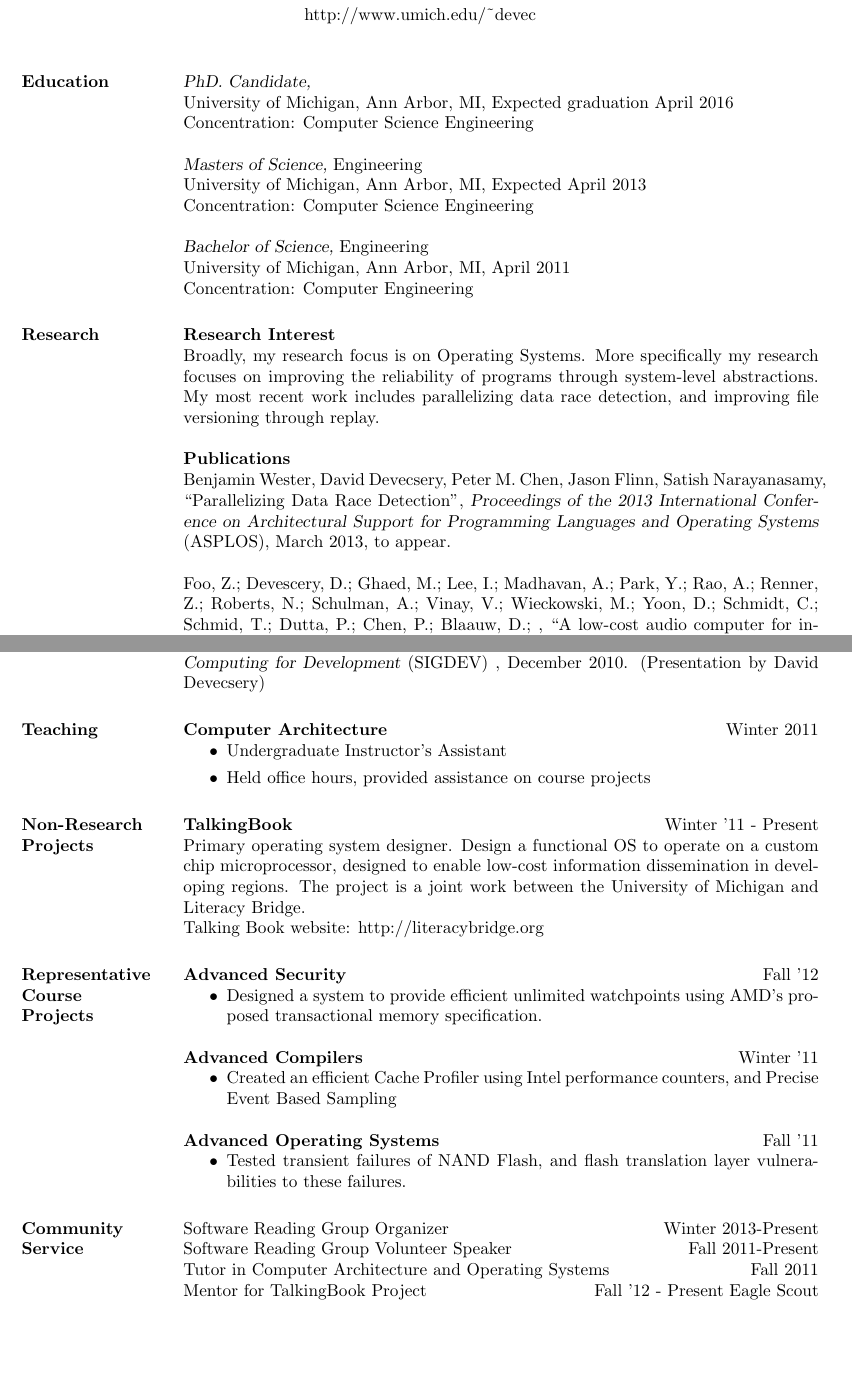
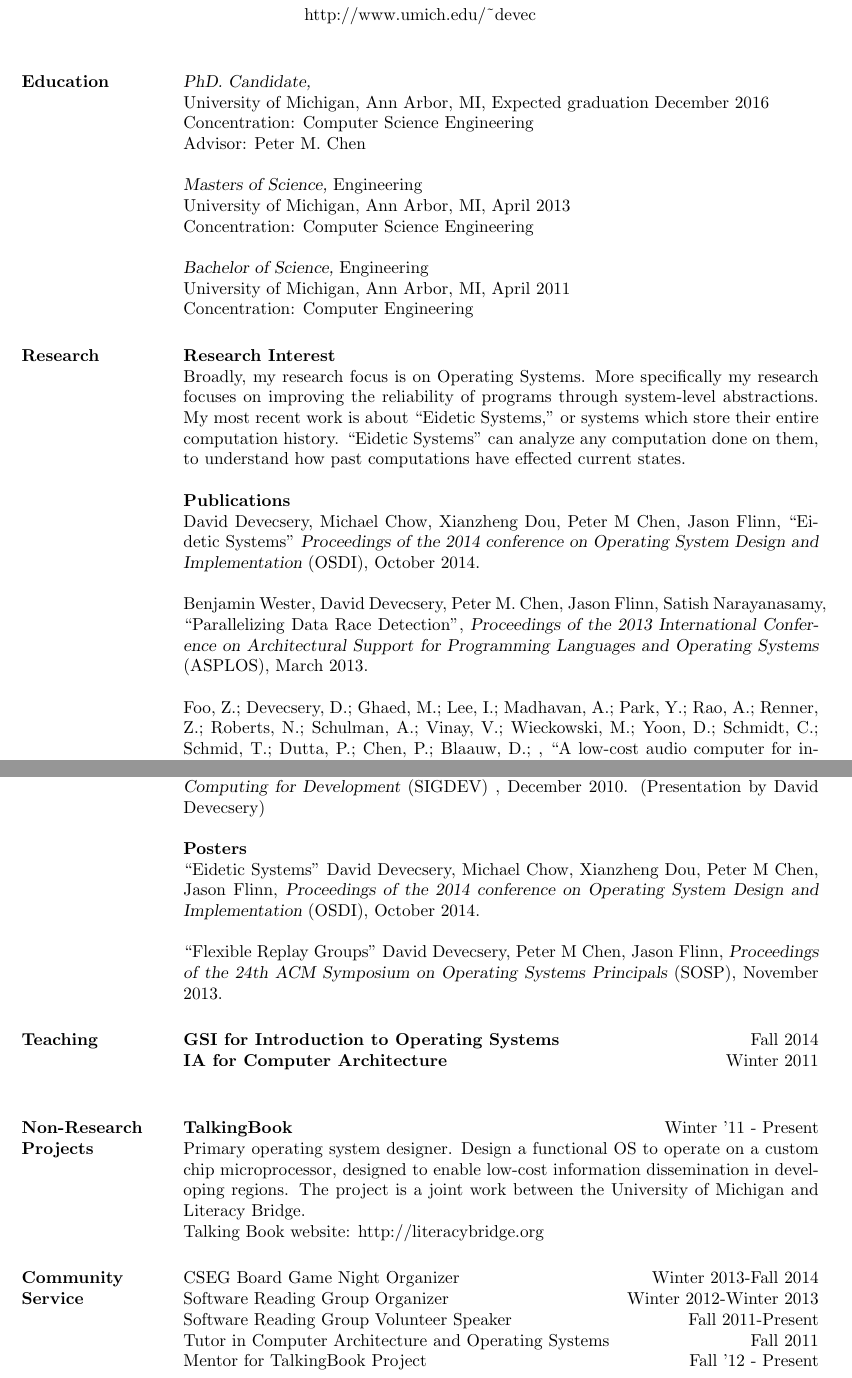
Before and after one commit to ddevec/cv, a LaTeX CV (cv.tex): two parts of pages 1 and 2 of 2, joined at a grey line, cut so that both start at the same text, the shorter picture padded with empty space. Compiled offline with pdfLaTeX.

Commit message:
Updated after OSDI 14

```diff
--- a/cv.tex
+++ b/cv.tex
@@ -58,11 +58,12 @@
 \section{Education}
 
 {\sl PhD. Candidate,} \\
-University of Michigan, Ann Arbor, MI, Expected graduation April 2016 \\
-Concentration: Computer Science Engineering
+University of Michigan, Ann Arbor, MI, Expected graduation December 2016 \\
+Concentration: Computer Science Engineering \\
+Advisor: Peter M. Chen
 
 {\sl Masters of Science,} Engineering \\
-University of Michigan, Ann Arbor, MI, Expected April 2013 \\
+University of Michigan, Ann Arbor, MI, April 2013 \\
 Concentration: Computer Science Engineering
 
 {\sl Bachelor of Science,} Engineering \\
@@ -74,16 +75,22 @@ Concentration: Computer Engineering
 \textbf{Research Interest}\\
 Broadly, my research focus is on Operating Systems.  More specifically
 my research focuses on improving the reliability of programs through
-system-level abstractions.  My most recent work includes parallelizing
-data race detection, and improving file versioning through replay.
+system-level abstractions.  My most recent work is about ``Eidetic
+Systems," or systems which store their entire computation history.
+``Eidetic Systems" can analyze any computation done on them, to
+understand how past computations have effected current states.
 
 \textbf{Publications}\\
+David Devecsery, Michael Chow, Xianzheng Dou, Peter M Chen, Jason Flinn,
+``Eidetic Systems" {\sl Proceedings of the 2014 conference on Operating
+System Design and Implementation} (OSDI), October 2014.
+
 Benjamin Wester, David Devecsery, Peter M. Chen, Jason Flinn, Satish
 Narayanasamy, ``Parallelizing Data Race Detection", {\sl Proceedings of the
 2013 International Conference on Architectural Support for Programming
-Languages and Operating Systems} (ASPLOS), March 2013, to appear.
+Languages and Operating Systems} (ASPLOS), March 2013.
 
-Foo, Z.; Devescery, D.; Ghaed, M.; Lee, I.; Madhavan, A.; Park, Y.;
+Foo, Z.; Devecsery, D.; Ghaed, M.; Lee, I.; Madhavan, A.; Park, Y.;
 Rao, A.; Renner, Z.; Roberts, N.; Schulman, A.; Vinay, V.; Wieckowski,
 M.; Yoon, D.; Schmidt, C.; Schmid, T.; Dutta, P.; Chen, P.; Blaauw,
 D.; , ``A low-cost audio computer for information dissemination among
@@ -118,12 +129,18 @@ Dutta, Cliff Schmidt,  , {\sl Proceedings of the 2010 Symposium on
 Computing for Development} (SIGDEV) , December 2010. (Presentation by
 David Devecsery)
 
+\textbf{Posters}\\
+``Eidetic Systems" David Devecsery, Michael Chow, Xianzheng Dou,
+Peter M Chen, Jason Flinn, {\sl Proceedings of the 2014 conference
+on Operating System Design and Implementation} (OSDI), October 2014.
+
+``Flexible Replay Groups" David Devecsery, Peter M Chen, Jason Flinn,
+{\sl Proceedings of the 24th ACM Symposium on Operating Systems
+Principals} (SOSP), November 2013.
+
 \section{Teaching}
-\textbf{Computer Architecture} \hfill Winter 2011
-\begin{itemize}
-	\item Undergraduate Instructor's Assistant
-	\item Held office hours, provided assistance on course projects
-\end{itemize}
+\textbf{GSI for Introduction to Operating Systems} \hfill Fall 2014 \\
+\textbf{IA for Computer Architecture} \hfill Winter 2011 \\
 
 \section{Non-Research \\ Projects}
 \textbf{TalkingBook} \hfill Winter '11 - Present \\
@@ -133,32 +150,33 @@ information dissemination in developing regions.  The project is a
 joint work between the University of Michigan and Literacy Bridge. \\
 Talking Book website: http://literacybridge.org
 
-\section{Representative \\ Course \\ Projects}
-\textbf{Advanced Security} \hfill Fall '12
-\begin{itemize}
-\item Designed a system to provide efficient unlimited watchpoints
-	using AMD's proposed transactional memory specification.
-\end{itemize}
-
-\textbf{Advanced Compilers} \hfill Winter '11
-\begin{itemize}
-\item Created an efficient Cache Profiler using Intel performance
-	counters, and Precise Event Based Sampling
-\end{itemize}
-
-\textbf{Advanced Operating Systems} \hfill Fall '11
-\begin{itemize}
-\item Tested transient failures of NAND Flash, and flash translation
-	layer vulnerabilities to these failures.
-\end{itemize}
+%
+%\section{Representative \\ Course \\ Projects}
+%\textbf{Advanced Security} \hfill Fall '12
+%\begin{itemize}
+%\item Designed a system to provide efficient unlimited watchpoints
+%	using AMD's proposed transactional memory specification.
+%\end{itemize}
+%
+%\textbf{Advanced Compilers} \hfill Winter '11
+%\begin{itemize}
+%\item Created an efficient Cache Profiler using Intel performance
+%	counters, and Precise Event Based Sampling
+%\end{itemize}
+%
+%\textbf{Advanced Operating Systems} \hfill Fall '11
+%\begin{itemize}
+%\item Tested transient failures of NAND Flash, and flash translation
+%	layer vulnerabilities to these failures.
+%\end{itemize}
 
 \section{Community \\ Service}
-Software Reading Group Organizer \hfill Winter 2013-Present \\
+CSEG Board Game Night Organizer \hfill Winter 2013-Fall 2014 \\
+Software Reading Group Organizer \hfill Winter 2012-Winter 2013 \\
 Software Reading Group Volunteer Speaker \hfill Fall 2011-Present \\
-Tutor in Computer Architecture and Operating Systems\hfill Fall 2011
-\\
-Mentor for TalkingBook Project \hfill Fall '12 - Present
-Eagle Scout \\
+Tutor in Computer Architecture and Operating Systems\hfill Fall 2011 \\
+Mentor for TalkingBook Project \hfill Fall '12 - Present \\
+%Eagle Scout \\
 
 \end{resume}
 \end{document}
```
Also changed, not shown: Makefile, cv.tex (4 more changed lines).
